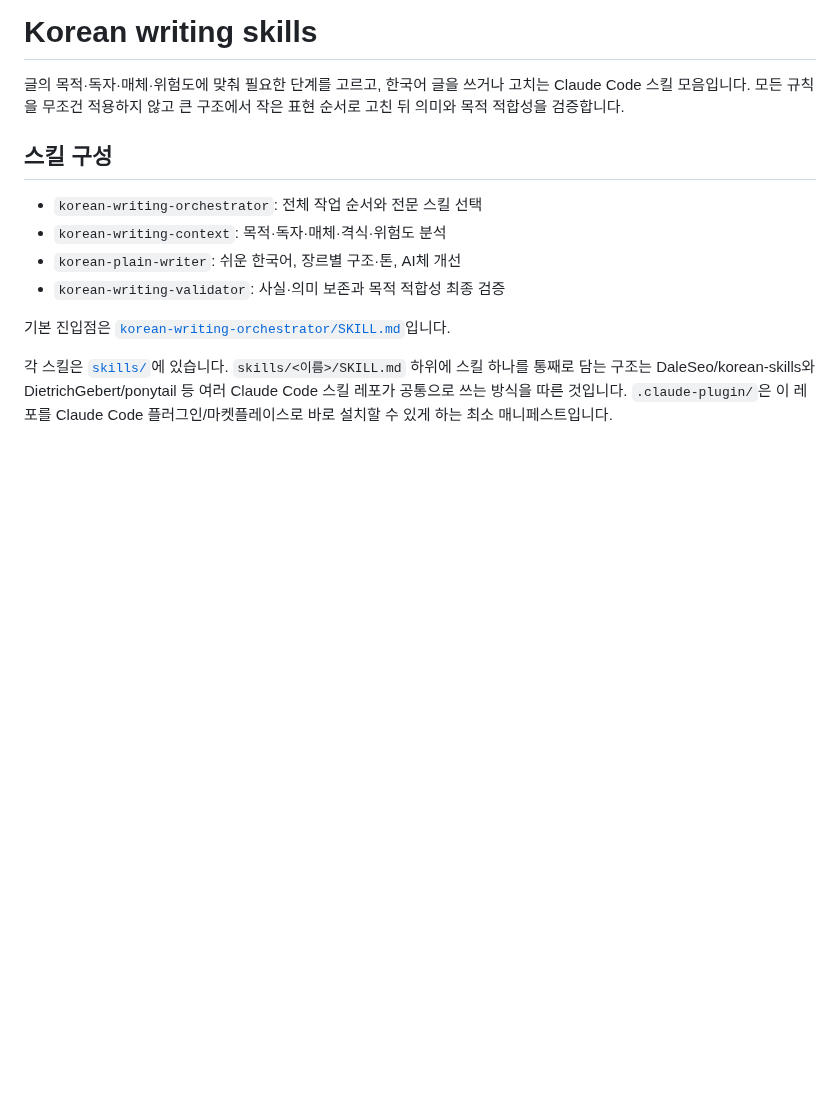
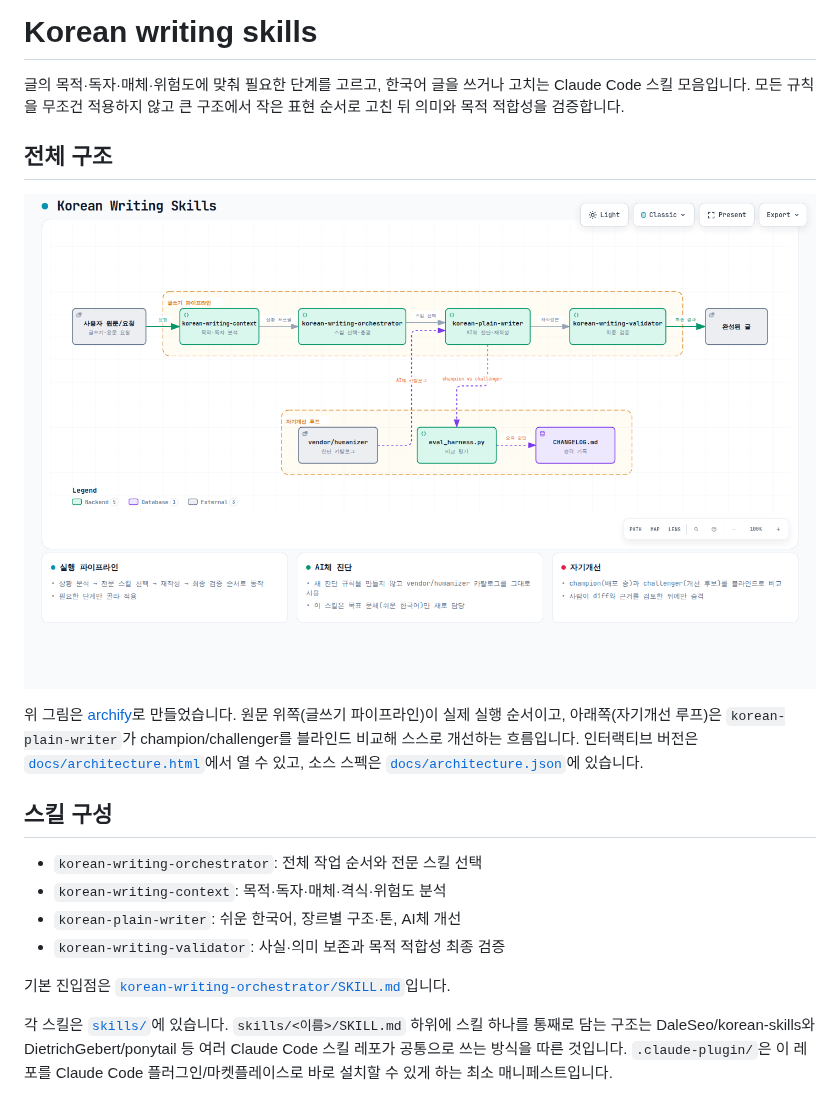
Before and after one commit to YUJAEYUN/korean_tone_skill, a Markdown page: README.md, the part around the change. Rendered like a GitHub page; pictures changed too: docs/architecture.png (added); blank space fills up the shorter version.

Commit message:
Add architecture diagram to README via archify
tt-a1i/archify(Claude Code 스킬용 JSON-IR 다이어그램 렌더러)로 이 저장소의
구조를 그렸다. 위쪽은 실제 실행 파이프라인(context → orchestrator →
plain-writer → validator), 아래쪽은 korean-plain-writer의 자기개선 루프
(vendor 카탈로그 → eval_harness → CHANGELOG)를 보여준다.

docs/architecture.json: archify 소스 스펙(검증 통과, showcase 품질)
docs/architecture.html: 인터랙티브 뷰어(탐색·검색·경로 추적 가능)
docs/architecture.png: README에 넣은 정적 스크린샷(archify visual-check로
실제 크로미움에서 캡처, 1440x900 라이트 테마)

README.md에 "전체 구조" 절을 추가해 이미지와 두 산출물 링크를 걸었다.

Co-Authored-By: Claude Sonnet 5 <noreply@anthropic.com>
Claude-Session: https://claude.ai/code/session_01T8xV38LRRwgaW9VDcXSAti

```diff
--- a/README.md
+++ b/README.md
@@ -3,6 +3,16 @@
 글의 목적·독자·매체·위험도에 맞춰 필요한 단계를 고르고, 한국어 글을 쓰거나 고치는
 Claude Code 스킬 모음입니다. 모든 규칙을 무조건 적용하지 않고 큰 구조에서 작은 표현
 순서로 고친 뒤 의미와 목적 적합성을 검증합니다.
+
+## 전체 구조
+
+![Korean Writing Skills 아키텍처](docs/architecture.png)
+
+위 그림은 [archify](https://github.com/tt-a1i/archify)로 만들었습니다. 원문 위쪽(글쓰기
+파이프라인)이 실제 실행 순서이고, 아래쪽(자기개선 루프)은 `korean-plain-writer`가
+champion/challenger를 블라인드 비교해 스스로 개선하는 흐름입니다. 인터랙티브 버전은
+[`docs/architecture.html`](docs/architecture.html)에서 열 수 있고, 소스 스펙은
+[`docs/architecture.json`](docs/architecture.json)에 있습니다.
 
 ## 스킬 구성
 
```
Also changed, not shown: 2 other files.
